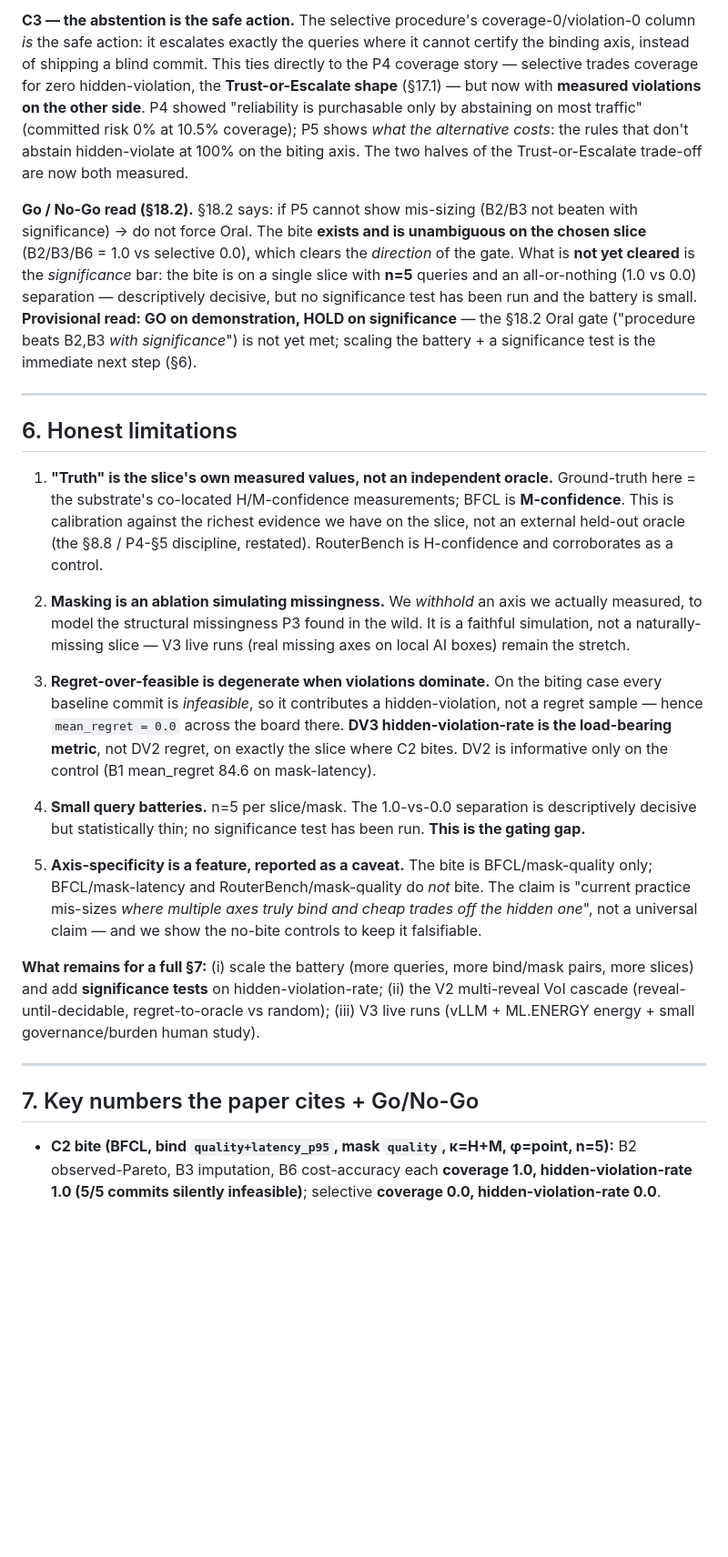
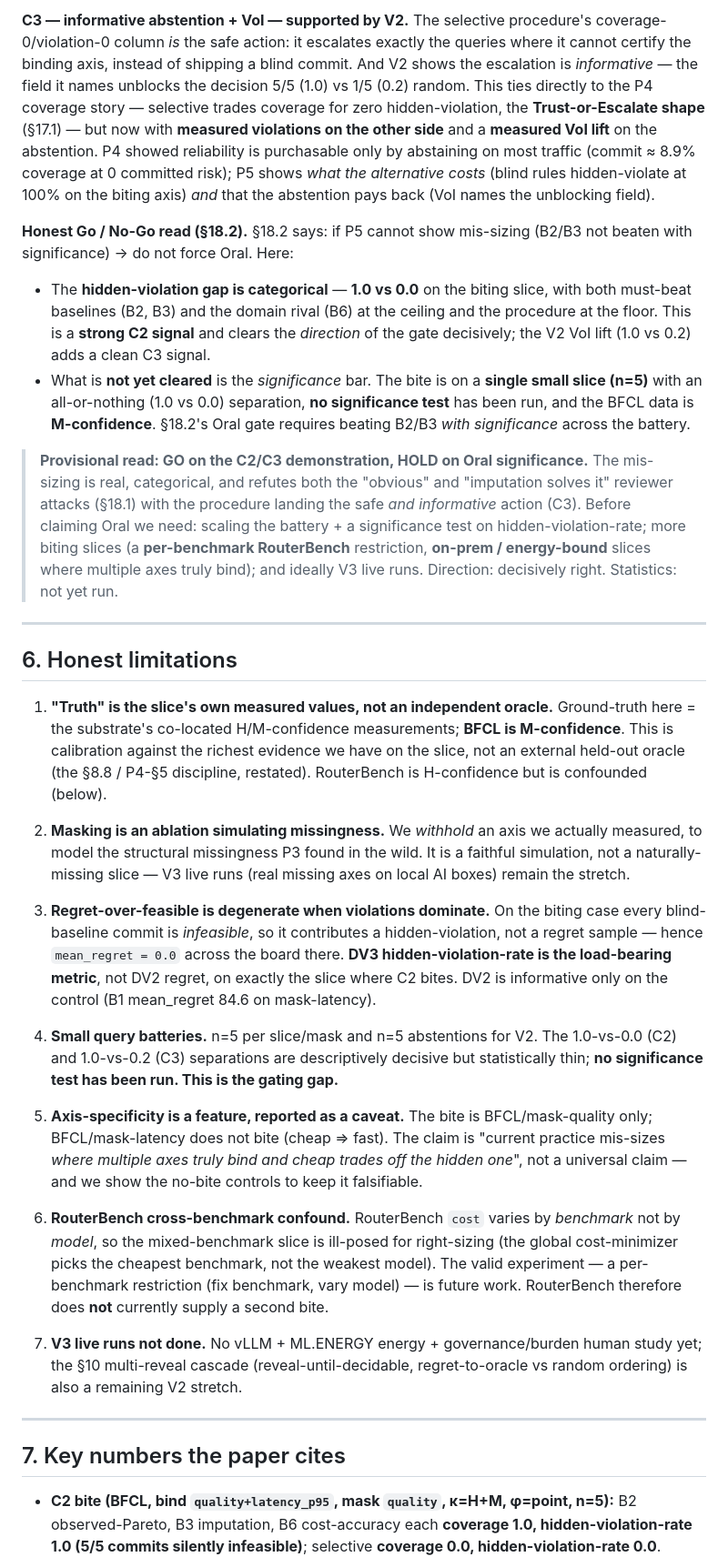
Before and after one commit to triquang26/prudent-ai, a Markdown page: docs/P5_validation.md, the part around one of its changes. Shown at 91% size. Rendered like a GitHub page; blank space fills up the shorter version.

```diff
--- a/docs/P5_validation.md
+++ b/docs/P5_validation.md
@@ -199,31 +237,43 @@ regret is degenerate-by-violation here (§6), so DV3 is the load-bearing metric
 
-**C3 — the abstention is the safe action.** The selective procedure's coverage-0/violation-0
-column *is* the safe action: it escalates exactly the queries where it cannot certify the binding
-axis, instead of shipping a blind commit. This ties directly to the P4 coverage story — selective
-trades coverage for zero hidden-violation, the **Trust-or-Escalate shape** (§17.1) — but now with
-**measured violations on the other side**. P4 showed "reliability is purchasable only by
-abstaining on most traffic" (committed risk 0% at 10.5% coverage); P5 shows *what the alternative
-costs*: the rules that don't abstain hidden-violate at 100% on the biting axis. The two halves of
-the Trust-or-Escalate trade-off are now both measured.
+**C3 — informative abstention + VoI — supported by V2.** The selective procedure's
+coverage-0/violation-0 column *is* the safe action: it escalates exactly the queries where it
+cannot certify the binding axis, instead of shipping a blind commit. And V2 shows the escalation
+is *informative* — the field it names unblocks the decision 5/5 (1.0) vs 1/5 (0.2) random. This
+ties directly to the P4 coverage story — selective trades coverage for zero hidden-violation, the
+**Trust-or-Escalate shape** (§17.1) — but now with **measured violations on the other side** and a
+**measured VoI lift** on the abstention. P4 showed reliability is purchasable only by abstaining
+on most traffic (commit ≈ 8.9% coverage at 0 committed risk); P5 shows *what the alternative
+costs* (blind rules hidden-violate at 100% on the biting axis) *and* that the abstention pays back
+(VoI names the unblocking field).
 
-**Go / No-Go read (§18.2).** §18.2 says: if P5 cannot show mis-sizing (B2/B3 not beaten with
-significance) → do not force Oral. The bite **exists and is unambiguous on the chosen slice**
-(B2/B3/B6 = 1.0 vs selective 0.0), which clears the *direction* of the gate. What is **not yet
-cleared** is the *significance* bar: the bite is on a single slice with **n=5** queries and an
-all-or-nothing (1.0 vs 0.0) separation — descriptively decisive, but no significance test has
-been run and the battery is small. **Provisional read: GO on demonstration, HOLD on significance**
-— the §18.2 Oral gate ("procedure beats B2,B3 *with significance*") is not yet met; scaling the
-battery + a significance test is the immediate next step (§6).
+**Honest Go / No-Go read (§18.2).** §18.2 says: if P5 cannot show mis-sizing (B2/B3 not beaten
+with significance) → do not force Oral. Here:
+
+- The **hidden-violation gap is categorical** — **1.0 vs 0.0** on the biting slice, with both
+  must-beat baselines (B2, B3) and the domain rival (B6) at the ceiling and the procedure at the
+  floor. This is a **strong C2 signal** and clears the *direction* of the gate decisively; the V2
+  VoI lift (1.0 vs 0.2) adds a clean C3 signal.
+- What is **not yet cleared** is the *significance* bar. The bite is on a **single small slice
+  (n=5)** with an all-or-nothing (1.0 vs 0.0) separation, **no significance test** has been run,
+  and the BFCL data is **M-confidence**. §18.2's Oral gate requires beating B2/B3 *with
+  significance* across the battery.
+
+> **Provisional read: GO on the C2/C3 demonstration, HOLD on Oral significance.** The mis-sizing
+> is real, categorical, and refutes both the "obvious" and "imputation solves it" reviewer
+> attacks (§18.1) with the procedure landing the safe *and informative* action (C3). Before
+> claiming Oral we need: scaling the battery + a significance test on hidden-violation-rate; more
+> biting slices (a **per-benchmark RouterBench** restriction, **on-prem / energy-bound** slices
+> where multiple axes truly bind); and ideally V3 live runs. Direction: decisively right.
+> Statistics: not yet run.
 
 ---
 
 ## 6. Honest limitations
 
 1. **"Truth" is the slice's own measured values, not an independent oracle.** Ground-truth here =
-   the substrate's co-located H/M-confidence measurements; BFCL is **M-confidence**. This is
+   the substrate's co-located H/M-confidence measurements; **BFCL is M-confidence**. This is
    calibration against the richest evidence we have on the slice, not an external held-out oracle
-   (the §8.8 / P4-§5 discipline, restated). RouterBench is H-confidence and corroborates as a
-   control.
+   (the §8.8 / P4-§5 discipline, restated). RouterBench is H-confidence but is confounded (below).
 
 2. **Masking is an ablation simulating missingness.** We *withhold* an axis we actually measured,
    to model the structural missingness P3 found in the wild. It is a faithful simulation, not a
@@ -231,27 +281,33 @@ battery + a significance test is the immediate next step (§6).
    stretch.
 
 3. **Regret-over-feasible is degenerate when violations dominate.** On the biting case every
-   baseline commit is *infeasible*, so it contributes a hidden-violation, not a regret sample —
-   hence `mean_regret = 0.0` across the board there. **DV3 hidden-violation-rate is the
+   blind-baseline commit is *infeasible*, so it contributes a hidden-violation, not a regret
+   sample — hence `mean_regret = 0.0` across the board there. **DV3 hidden-violation-rate is the
    load-bearing metric**, not DV2 regret, on exactly the slice where C2 bites. DV2 is informative
    only on the control (B1 mean_regret 84.6 on mask-latency).
 
-4. **Small query batteries.** n=5 per slice/mask. The 1.0-vs-0.0 separation is descriptively
-   decisive but statistically thin; no significance test has been run. **This is the gating gap.**
+4. **Small query batteries.** n=5 per slice/mask and n=5 abstentions for V2. The 1.0-vs-0.0 (C2)
+   and 1.0-vs-0.2 (C3) separations are descriptively decisive but statistically thin; **no
+   significance test has been run. This is the gating gap.**
 
 5. **Axis-specificity is a feature, reported as a caveat.** The bite is BFCL/mask-quality only;
-   BFCL/mask-latency and RouterBench/mask-quality do *not* bite. The claim is "current practice
-   mis-sizes *where multiple axes truly bind and cheap trades off the hidden one*", not a
-   universal claim — and we show the no-bite controls to keep it falsifiable.
+   BFCL/mask-latency does not bite (cheap ⇒ fast). The claim is "current practice mis-sizes *where
+   multiple axes truly bind and cheap trades off the hidden one*", not a universal claim — and we
+   show the no-bite controls to keep it falsifiable.
 
-**What remains for a full §7:** (i) scale the battery (more queries, more bind/mask pairs, more
-slices) and add **significance tests** on hidden-violation-rate; (ii) the V2 multi-reveal VoI
-cascade (reveal-until-decidable, regret-to-oracle vs random); (iii) V3 live runs (vLLM + ML.ENERGY
-energy + small governance/burden human study).
+6. **RouterBench cross-benchmark confound.** RouterBench `cost` varies by *benchmark* not by
+   *model*, so the mixed-benchmark slice is ill-posed for right-sizing (the global cost-minimizer
+   picks the cheapest benchmark, not the weakest model). The valid experiment — a per-benchmark
+   restriction (fix benchmark, vary model) — is future work. RouterBench therefore does **not**
+   currently supply a second bite.
+
+7. **V3 live runs not done.** No vLLM + ML.ENERGY energy + governance/burden human study yet;
+   the §10 multi-reveal cascade (reveal-until-decidable, regret-to-oracle vs random ordering) is
+   also a remaining V2 stretch.
 
 ---
 
-## 7. Key numbers the paper cites + Go/No-Go
+## 7. Key numbers the paper cites
 
 - **C2 bite (BFCL, bind `quality+latency_p95`, mask `quality`, κ=H+M, φ=point, n=5):**
   B2 observed-Pareto, B3 imputation, B6 cost-accuracy each **coverage 1.0, hidden-violation-rate
```
Also changed, not shown: other parts of docs/P5_validation.md (+123 -86 lines).
